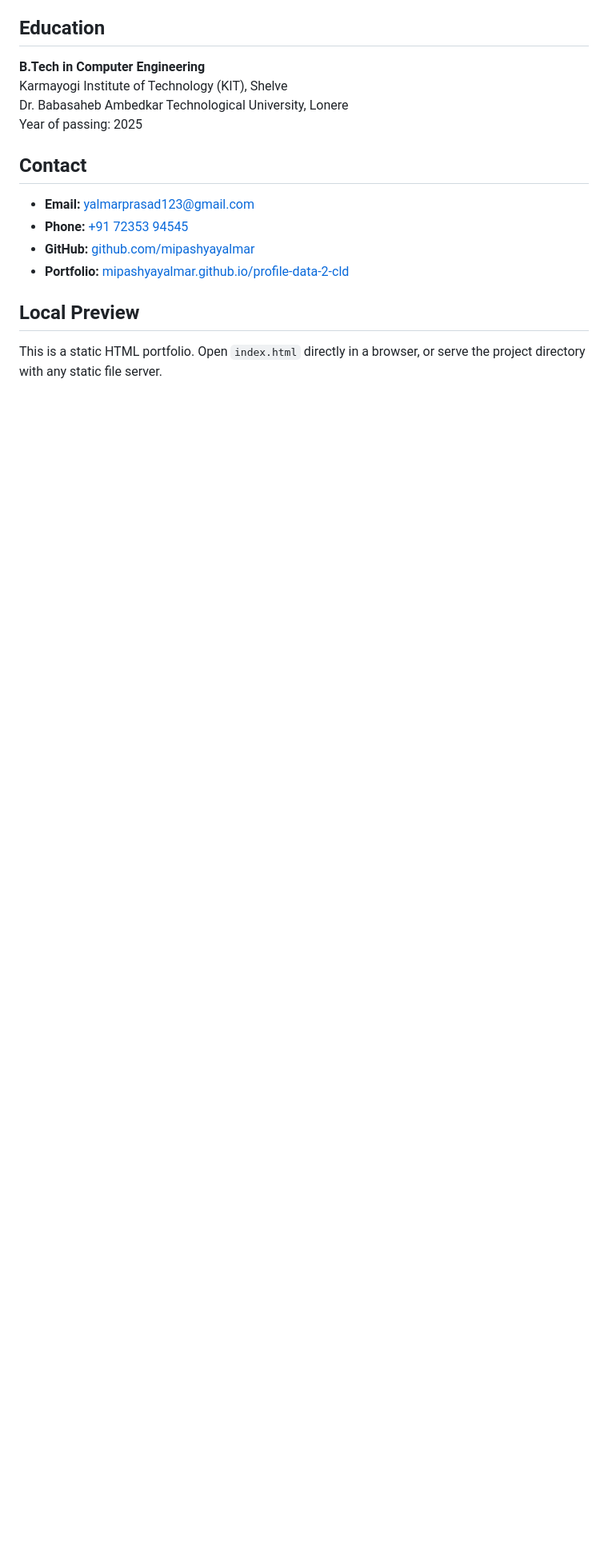
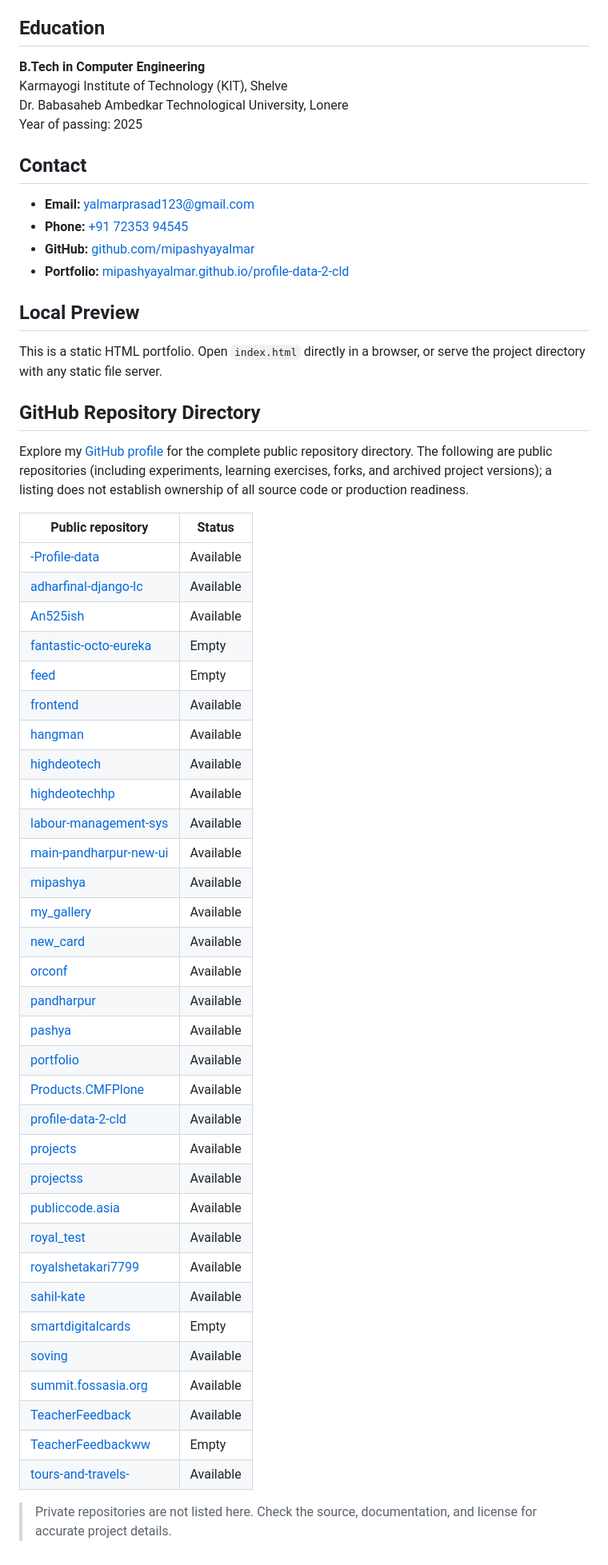
Before and after one commit to mipashyayalmar/profile-data-2-cld, a Markdown page: README.md, the part around the change. Shown at 80% size. Drawn GitHub-style; blank space fills up the shorter version.

Commit message:
docs: link all public GitHub repositories from portfolio README

```diff
--- a/README.md
+++ b/README.md
@@ -67,3 +67,45 @@ Year of passing: 2025
 ## Local Preview
 
 This is a static HTML portfolio. Open `index.html` directly in a browser, or serve the project directory with any static file server.
+
+
+## GitHub Repository Directory
+
+Explore my [GitHub profile](https://github.com/mipashyayalmar) for the complete public repository directory. The following are public repositories (including experiments, learning exercises, forks, and archived project versions); a listing does not establish ownership of all source code or production readiness.
+
+| Public repository | Status |
+| --- | --- |
+| [-Profile-data](https://github.com/mipashyayalmar/-Profile-data) | Available |
+| [adharfinal-django-lc](https://github.com/mipashyayalmar/adharfinal-django-lc) | Available |
+| [An525ish](https://github.com/mipashyayalmar/An525ish) | Available |
+| [fantastic-octo-eureka](https://github.com/mipashyayalmar/fantastic-octo-eureka) | Empty |
+| [feed](https://github.com/mipashyayalmar/feed) | Empty |
+| [frontend](https://github.com/mipashyayalmar/frontend) | Available |
+| [hangman](https://github.com/mipashyayalmar/hangman) | Available |
+| [highdeotech](https://github.com/mipashyayalmar/highdeotech) | Available |
+| [highdeotechhp](https://github.com/mipashyayalmar/highdeotechhp) | Available |
+| [labour-management-sys](https://github.com/mipashyayalmar/labour-management-sys) | Available |
+| [main-pandharpur-new-ui](https://github.com/mipashyayalmar/main-pandharpur-new-ui) | Available |
+| [mipashya](https://github.com/mipashyayalmar/mipashya) | Available |
+| [my_gallery](https://github.com/mipashyayalmar/my_gallery) | Available |
+| [new_card](https://github.com/mipashyayalmar/new_card) | Available |
+| [orconf](https://github.com/mipashyayalmar/orconf) | Available |
+| [pandharpur](https://github.com/mipashyayalmar/pandharpur) | Available |
+| [pashya](https://github.com/mipashyayalmar/pashya) | Available |
+| [portfolio](https://github.com/mipashyayalmar/portfolio) | Available |
+| [Products.CMFPlone](https://github.com/mipashyayalmar/Products.CMFPlone) | Available |
+| [profile-data-2-cld](https://github.com/mipashyayalmar/profile-data-2-cld) | Available |
+| [projects](https://github.com/mipashyayalmar/projects) | Available |
+| [projectss](https://github.com/mipashyayalmar/projectss) | Available |
+| [publiccode.asia](https://github.com/mipashyayalmar/publiccode.asia) | Available |
+| [royal_test](https://github.com/mipashyayalmar/royal_test) | Available |
+| [royalshetakari7799](https://github.com/mipashyayalmar/royalshetakari7799) | Available |
+| [sahil-kate](https://github.com/mipashyayalmar/sahil-kate) | Available |
+| [smartdigitalcards](https://github.com/mipashyayalmar/smartdigitalcards) | Empty |
+| [soving](https://github.com/mipashyayalmar/soving) | Available |
+| [summit.fossasia.org](https://github.com/mipashyayalmar/summit.fossasia.org) | Available |
+| [TeacherFeedback](https://github.com/mipashyayalmar/TeacherFeedback) | Available |
+| [TeacherFeedbackww](https://github.com/mipashyayalmar/TeacherFeedbackww) | Empty |
+| [tours-and-travels-](https://github.com/mipashyayalmar/tours-and-travels-) | Available |
+
+> Private repositories are not listed here. Check the source, documentation, and license for accurate project details.
```
